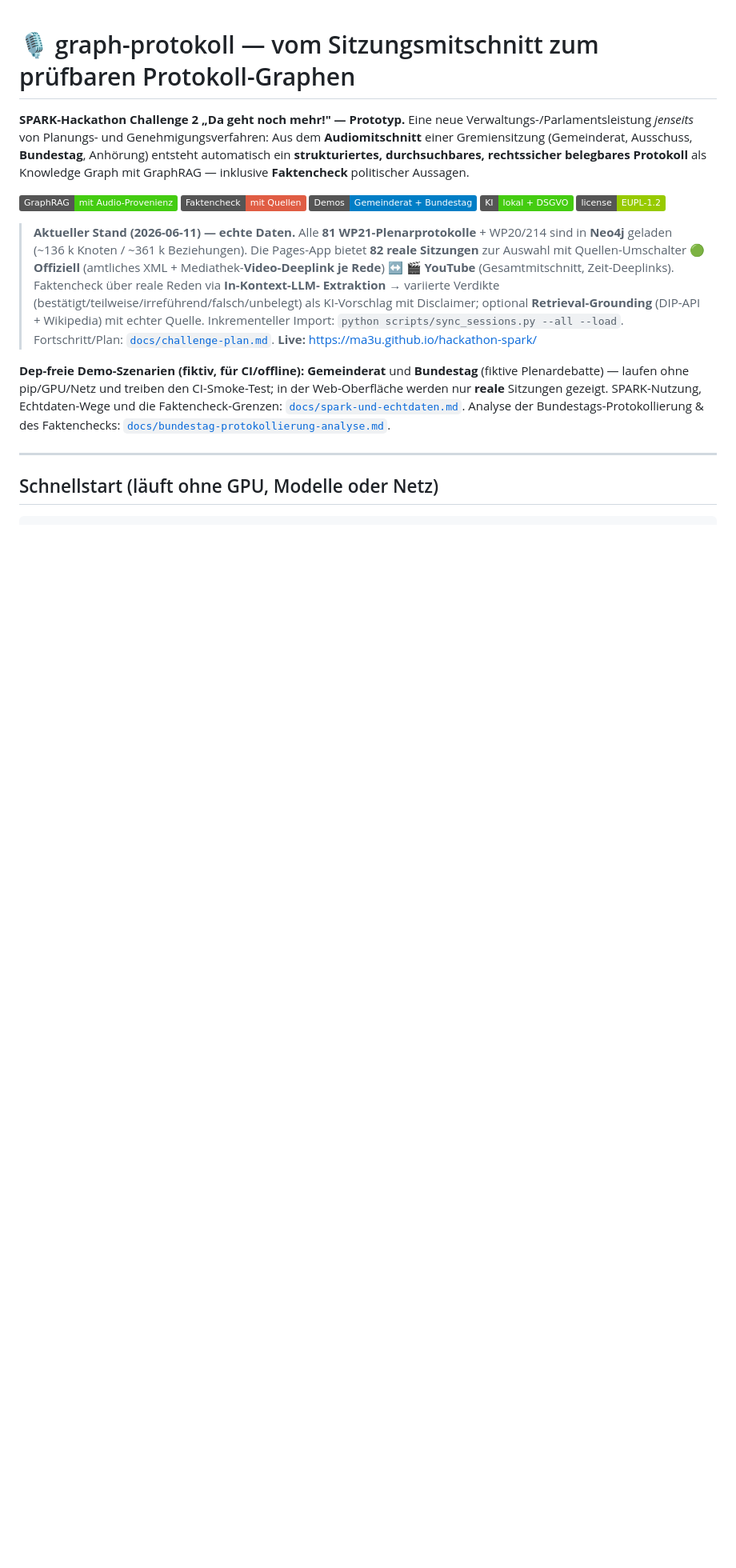
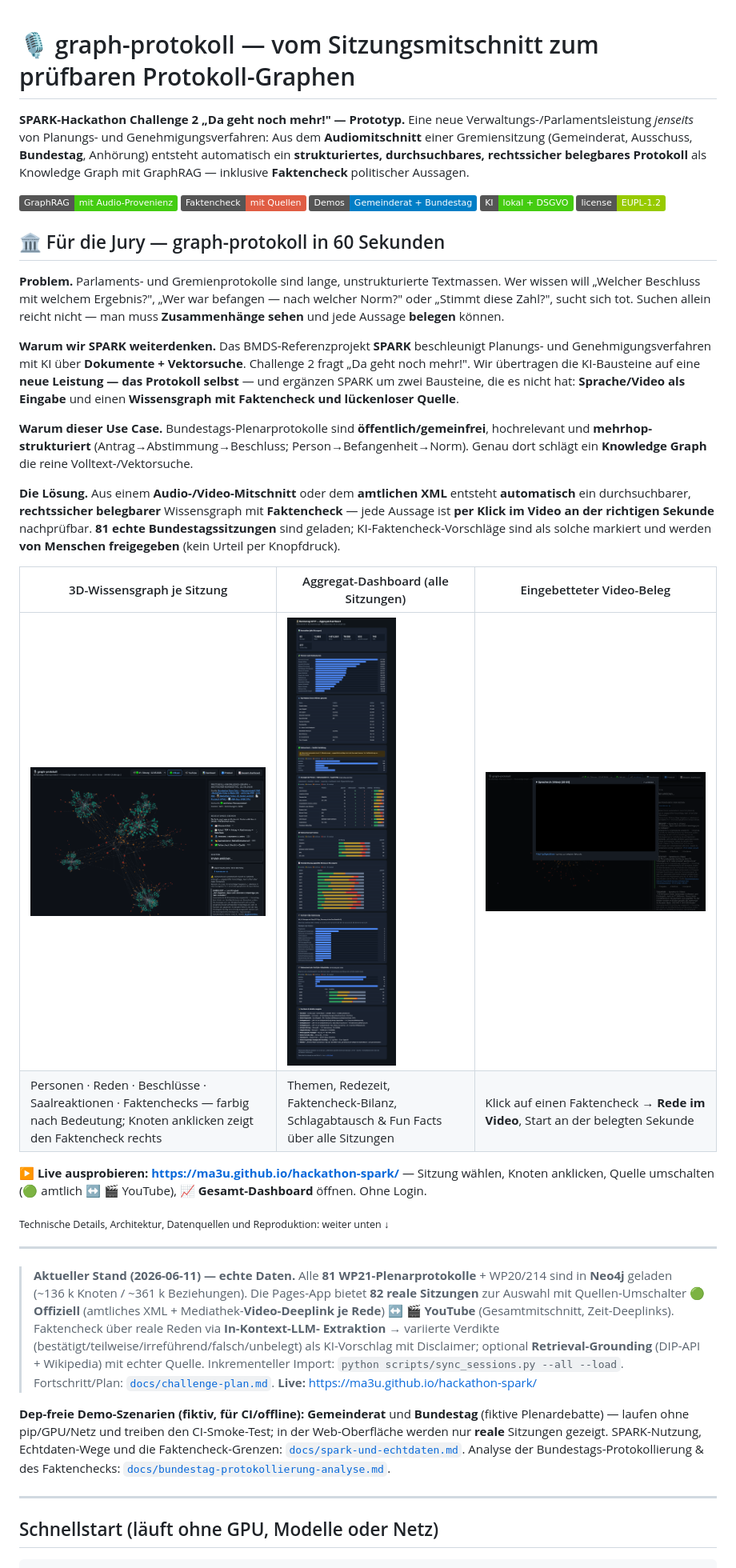
Before and after one commit to ma3u/hackathon-spark, a Markdown page: README.md, the part around the change. Shown at 80% size. Drawn GitHub-style; pictures changed too: docs/img/dashboard.png (added), docs/img/graph.png (added), docs/img/video.png (added); badges without logos; blank space fills up the shorter version.

```diff
--- a/README.md
+++ b/README.md
@@ -8,6 +8,41 @@ Genehmigungsverfahren: Aus dem **Audiomitschnitt** einer Gremiensitzung
 Knowledge Graph mit GraphRAG — inklusive **Faktencheck** politischer Aussagen.
 
 ![GraphRAG](https://img.shields.io/badge/GraphRAG-mit%20Audio--Provenienz-brightgreen) ![Faktencheck](https://img.shields.io/badge/Faktencheck-mit%20Quellen-red) ![Szenarien](https://img.shields.io/badge/Demos-Gemeinderat%20%2B%20Bundestag-blue) ![DSGVO](https://img.shields.io/badge/KI-lokal%20%2B%20DSGVO-brightgreen) ![License](https://img.shields.io/badge/license-EUPL--1.2-green)
+
+## 🏛️ Für die Jury — graph-protokoll in 60 Sekunden
+
+**Problem.** Parlaments- und Gremienprotokolle sind lange, unstrukturierte Textmassen. Wer wissen
+will „Welcher Beschluss mit welchem Ergebnis?", „Wer war befangen — nach welcher Norm?" oder
+„Stimmt diese Zahl?", sucht sich tot. Suchen allein reicht nicht — man muss **Zusammenhänge sehen**
+und jede Aussage **belegen** können.
+
+**Warum wir SPARK weiterdenken.** Das BMDS-Referenzprojekt **SPARK** beschleunigt Planungs- und
+Genehmigungsverfahren mit KI über **Dokumente + Vektorsuche**. Challenge 2 fragt „Da geht noch
+mehr!". Wir übertragen die KI-Bausteine auf eine **neue Leistung — das Protokoll selbst** — und
+ergänzen SPARK um zwei Bausteine, die es nicht hat: **Sprache/Video als Eingabe** und einen
+**Wissensgraph mit Faktencheck und lückenloser Quelle**.
+
+**Warum dieser Use Case.** Bundestags-Plenarprotokolle sind **öffentlich/gemeinfrei**, hochrelevant
+und **mehrhop-strukturiert** (Antrag→Abstimmung→Beschluss; Person→Befangenheit→Norm). Genau dort
+schlägt ein **Knowledge Graph** die reine Volltext-/Vektorsuche.
+
+**Die Lösung.** Aus einem **Audio-/Video-Mitschnitt** oder dem **amtlichen XML** entsteht
+**automatisch** ein durchsuchbarer, **rechtssicher belegbarer** Wissensgraph mit **Faktencheck** —
+jede Aussage ist **per Klick im Video an der richtigen Sekunde** nachprüfbar. **81 echte
+Bundestagssitzungen** sind geladen; KI-Faktencheck-Vorschläge sind als solche markiert und werden
+**von Menschen freigegeben** (kein Urteil per Knopfdruck).
+
+| 3D-Wissensgraph je Sitzung | Aggregat-Dashboard (alle Sitzungen) | Eingebetteter Video-Beleg |
+| --- | --- | --- |
+| [![3D-Wissensgraph](docs/img/graph.png)](https://ma3u.github.io/hackathon-spark/) | [![Aggregat-Dashboard](docs/img/dashboard.png)](https://ma3u.github.io/hackathon-spark/aggregate.html) | [![Video-Beleg](docs/img/video.png)](https://ma3u.github.io/hackathon-spark/) |
+| Personen · Reden · Beschlüsse · Saalreaktionen · Faktenchecks — farbig nach Bedeutung; Knoten anklicken zeigt den Faktencheck rechts | Themen, Redezeit, Faktencheck-Bilanz, Schlagabtausch & Fun Facts über alle Sitzungen | Klick auf einen Faktencheck → **Rede im Video**, Start an der belegten Sekunde |
+
+**▶ Live ausprobieren:** **<https://ma3u.github.io/hackathon-spark/>** — Sitzung wählen, Knoten
+anklicken, Quelle umschalten (🟢 amtlich ↔ 🎬 YouTube), 📈 **Gesamt-Dashboard** öffnen. Ohne Login.
+
+<sub>Technische Details, Architektur, Datenquellen und Reproduktion: weiter unten ↓</sub>
+
+---
 
 > **Aktueller Stand (2026-06-11) — echte Daten.** Alle **81 WP21-Plenarprotokolle** +
 > WP20/214 sind in **Neo4j** geladen (~136 k Knoten / ~361 k Beziehungen). Die Pages-App
```
Also changed, not shown: 1 other file.
